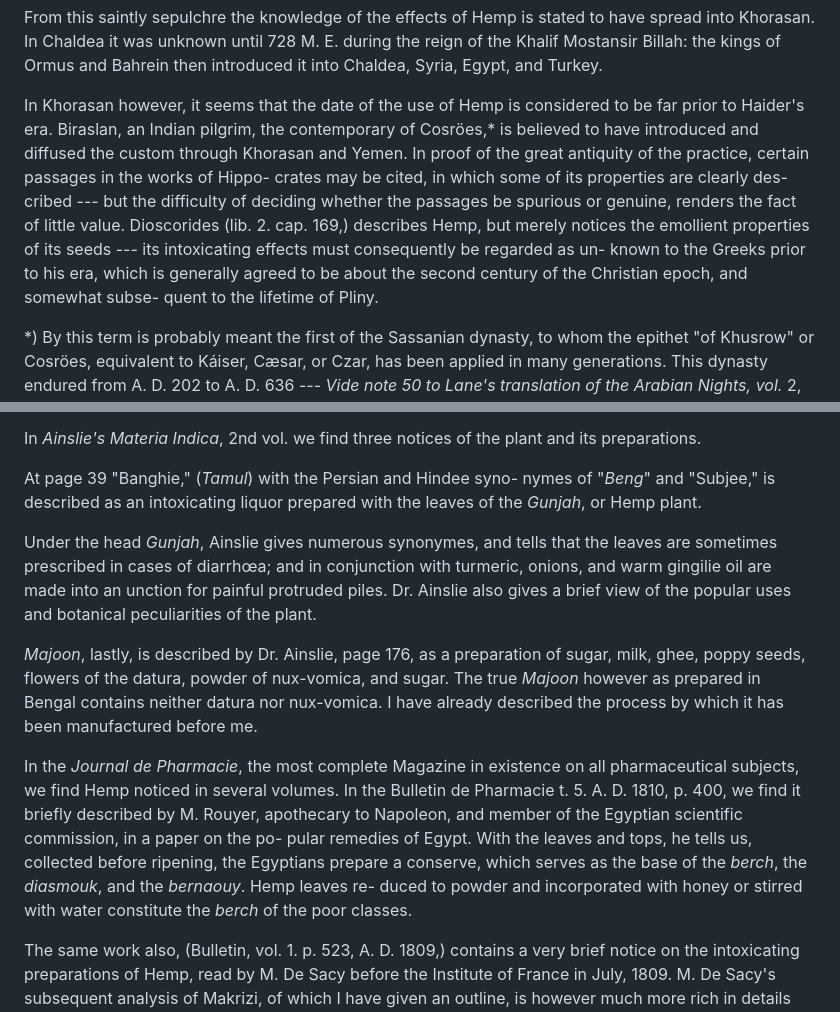
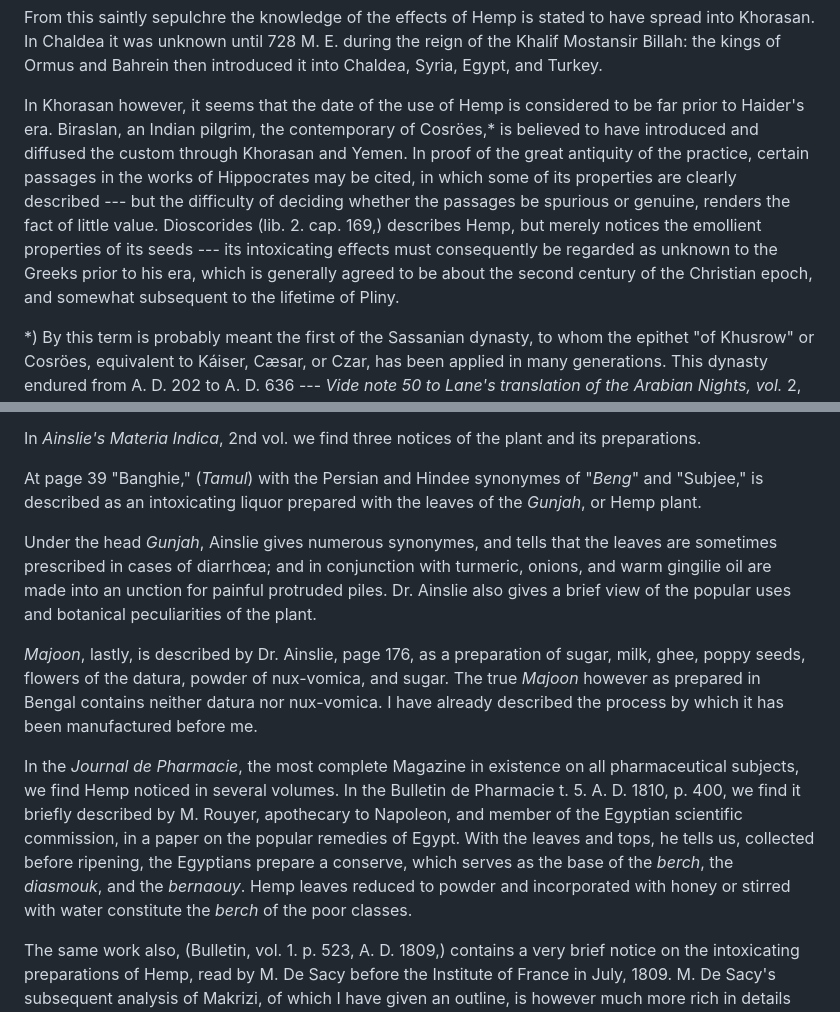
Before and after one commit to solaranamnesis/william-brooke-oshaughnessy, a Markdown page: preparations-indian-hemp/full-text-english.md, 2 parts joined by grey strips. Drawn GitHub-style.

```diff
--- a/preparations-indian-hemp/full-text-english.md
+++ b/preparations-indian-hemp/full-text-english.md
@@ -92,7 +92,7 @@ Makrizi treats of the Hemp in his glowing description of the cele- brated Canton
 
 From this saintly sepulchre the knowledge of the effects of Hemp is stated to have spread into Khorasan. In Chaldea it was unknown until 728 M. E. during the reign of the Khalif Mostansir Billah: the kings of Ormus and Bahrein then introduced it into Chaldea, Syria, Egypt, and Turkey.
 
-In Khorasan however, it seems that the date of the use of Hemp is considered to be far prior to Haider's era. Biraslan, an Indian pilgrim, the contemporary of Cosröes,* is believed to have introduced and diffused the custom through Khorasan and Yemen. In proof of the great antiquity of the practice, certain passages in the works of Hippo- crates may be cited, in which some of its properties are clearly des- cribed --- but the difficulty of deciding whether the passages be spurious or genuine, renders the fact of little value. Dioscorides (lib. 2. cap. 169,) describes Hemp, but merely notices the emollient properties of its seeds --- its intoxicating effects must consequently be regarded as un- known to the Greeks prior to his era, which is generally agreed to be about the second century of the Christian epoch, and somewhat subse- quent to the lifetime of Pliny.
+In Khorasan however, it seems that the date of the use of Hemp is considered to be far prior to Haider's era. Biraslan, an Indian pilgrim, the contemporary of Cosröes,* is believed to have introduced and diffused the custom through Khorasan and Yemen. In proof of the great antiquity of the practice, certain passages in the works of Hippocrates may be cited, in which some of its properties are clearly described --- but the difficulty of deciding whether the passages be spurious or genuine, renders the fact of little value. Dioscorides (lib. 2. cap. 169,) describes Hemp, but merely notices the emollient properties of its seeds --- its intoxicating effects must consequently be regarded as unknown to the Greeks prior to his era, which is generally agreed to be about the second century of the Christian epoch, and somewhat subsequent to the lifetime of Pliny.
 
 *) By this term is probably meant the first of the Sassanian dynasty, to whom the epithet "of Khusrow" or Cosröes, equivalent to Káiser, Cæsar, or Czar, has been applied in many generations. This dynasty endured from A. D. 202 to A. D. 636 --- _Vide note 50 to Lane's translation of the Arabian Nights, vol._ 2, p. 226.
 
@@ -134,13 +134,13 @@ No information as to the medicinal effects of Hemp exists in the standard works
 
 In _Ainslie's Materia Indica_, 2nd vol. we find three notices of the plant and its preparations.
 
-At page 39 "Banghie," (_Tamul_) with the Persian and Hindee syno- nymes of "_Beng_" and "Subjee," is described as an intoxicating liquor prepared with the leaves of the _Gunjah_, or Hemp plant.
+At page 39 "Banghie," (_Tamul_) with the Persian and Hindee synonymes of "_Beng_" and "Subjee," is described as an intoxicating liquor prepared with the leaves of the _Gunjah_, or Hemp plant.
 
 Under the head _Gunjah_, Ainslie gives numerous synonymes, and tells that the leaves are sometimes prescribed in cases of diarrhœa; and in conjunction with turmeric, onions, and warm gingilie oil are made into an unction for painful protruded piles. Dr. Ainslie also gives a brief view of the popular uses and botanical peculiarities of the plant.
 
 _Majoon_, lastly, is described by Dr. Ainslie, page 176, as a preparation of sugar, milk, ghee, poppy seeds, flowers of the datura, powder of nux-vomica, and sugar. The true _Majoon_ however as prepared in Bengal contains neither datura nor nux-vomica. I have already described the process by which it has been manufactured before me.
 
-In the _Journal de Pharmacie_, the most complete Magazine in existence on all pharmaceutical subjects, we find Hemp noticed in several volumes. In the Bulletin de Pharmacie t. 5. A. D. 1810, p. 400, we find it briefly described by M. Rouyer, apothecary to Napoleon, and member of the Egyptian scientific commission, in a paper on the po- pular remedies of Egypt. With the leaves and tops, he tells us, collected before ripening, the Egyptians prepare a conserve, which serves as the base of the _berch_, the _diasmouk_, and the _bernaouy_. Hemp leaves re- duced to powder and incorporated with honey or stirred with water constitute the _berch_ of the poor classes.
+In the _Journal de Pharmacie_, the most complete Magazine in existence on all pharmaceutical subjects, we find Hemp noticed in several volumes. In the Bulletin de Pharmacie t. 5. A. D. 1810, p. 400, we find it briefly described by M. Rouyer, apothecary to Napoleon, and member of the Egyptian scientific commission, in a paper on the popular remedies of Egypt. With the leaves and tops, he tells us, collected before ripening, the Egyptians prepare a conserve, which serves as the base of the _berch_, the _diasmouk_, and the _bernaouy_. Hemp leaves reduced to powder and incorporated with honey or stirred with water constitute the _berch_ of the poor classes.
 
 The same work also, (Bulletin, vol. 1. p. 523, A. D. 1809,) contains a very brief notice on the intoxicating preparations of Hemp, read by M. De Sacy before the Institute of France in July, 1809. M. De Sacy's subsequent analysis of Makrizi, of which I have given an outline, is however much more rich in details than the article in the Bulletin.
 
```
Also changed, not shown: other parts of preparations-indian-hemp/full-text-english.md (+53 -53 lines).
